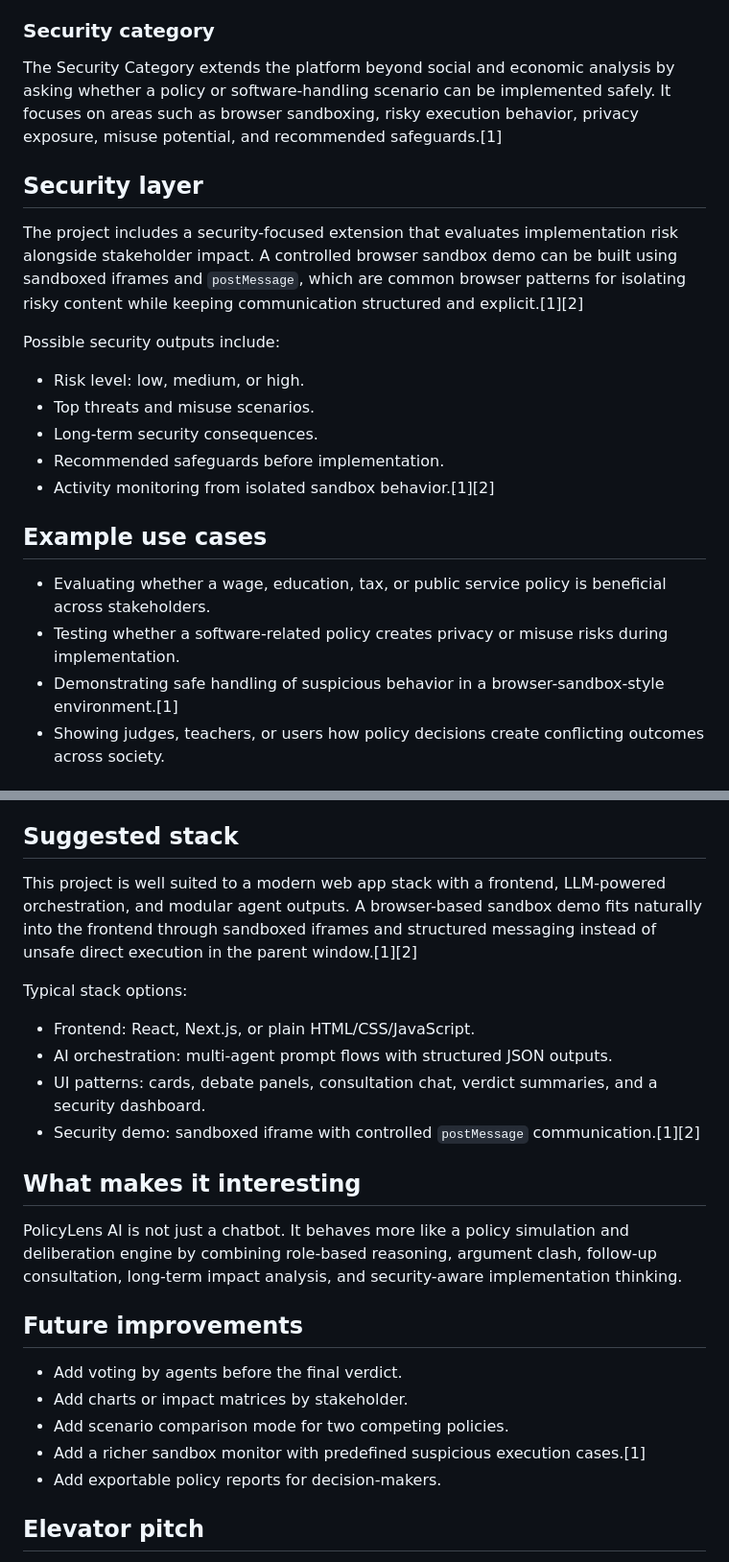
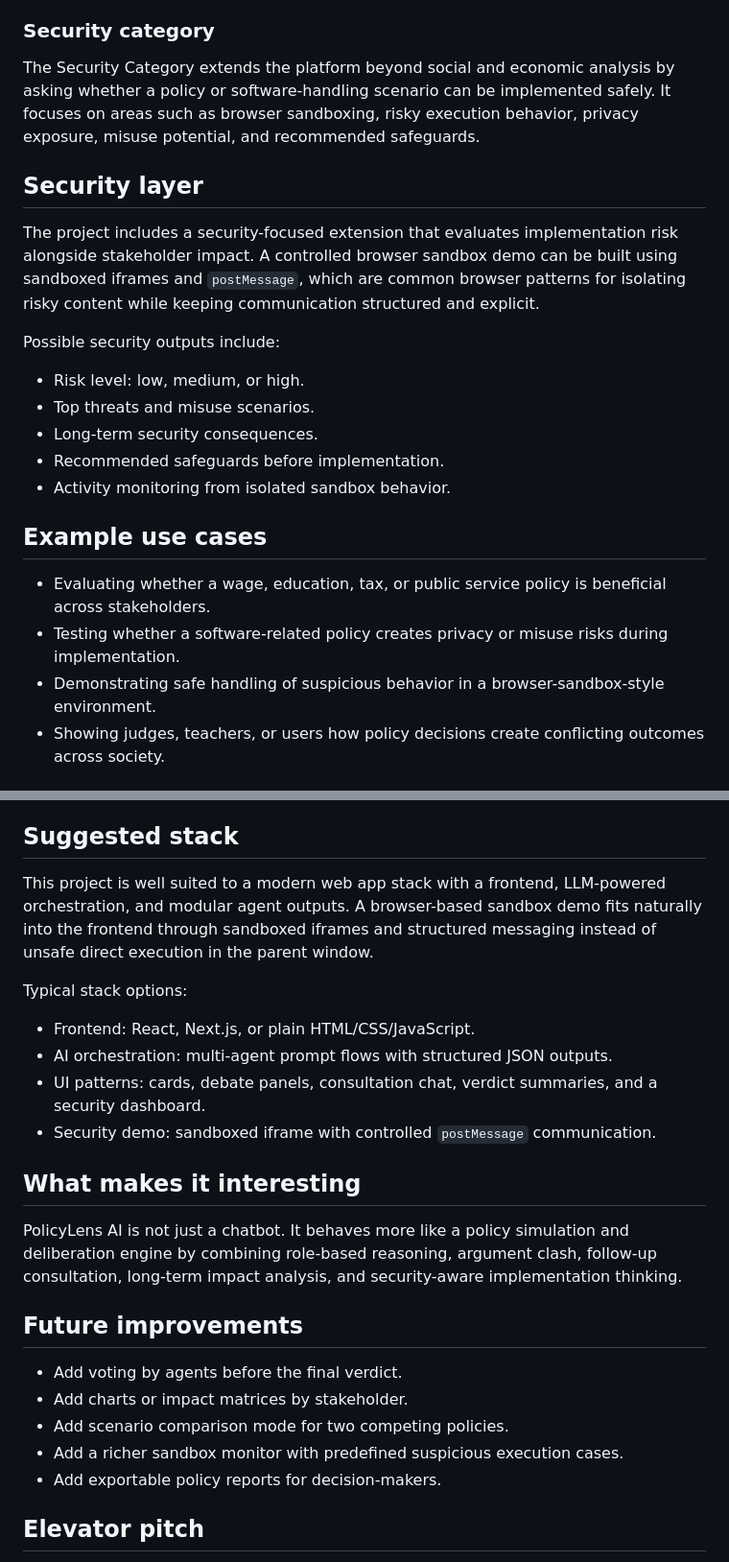
Before and after one commit to sapnak23/PolicyLens_AI, a Markdown page: README.md, 2 parts joined by grey strips. Shown at 96% size. Drawn GitHub-style.

Commit message:
Remove reference markers from README.md

```diff
--- a/README.md
+++ b/README.md
@@ -36,11 +36,11 @@ The platform highlights future effects, not just immediate outcomes, so users ca
 
 ### Security category
 
-The Security Category extends the platform beyond social and economic analysis by asking whether a policy or software-handling scenario can be implemented safely. It focuses on areas such as browser sandboxing, risky execution behavior, privacy exposure, misuse potential, and recommended safeguards.[1]
+The Security Category extends the platform beyond social and economic analysis by asking whether a policy or software-handling scenario can be implemented safely. It focuses on areas such as browser sandboxing, risky execution behavior, privacy exposure, misuse potential, and recommended safeguards.
 
 ## Security layer
 
-The project includes a security-focused extension that evaluates implementation risk alongside stakeholder impact. A controlled browser sandbox demo can be built using sandboxed iframes and `postMessage`, which are common browser patterns for isolating risky content while keeping communication structured and explicit.[1][2]
+The project includes a security-focused extension that evaluates implementation risk alongside stakeholder impact. A controlled browser sandbox demo can be built using sandboxed iframes and `postMessage`, which are common browser patterns for isolating risky content while keeping communication structured and explicit.
 
 Possible security outputs include:
 
@@ -48,13 +48,13 @@ Possible security outputs include:
 - Top threats and misuse scenarios.
 - Long-term security consequences.
 - Recommended safeguards before implementation.
-- Activity monitoring from isolated sandbox behavior.[1][2]
+- Activity monitoring from isolated sandbox behavior.
 
 ## Example use cases
 
 - Evaluating whether a wage, education, tax, or public service policy is beneficial across stakeholders.
 - Testing whether a software-related policy creates privacy or misuse risks during implementation.
-- Demonstrating safe handling of suspicious behavior in a browser-sandbox-style environment.[1]
+- Demonstrating safe handling of suspicious behavior in a browser-sandbox-style environment.
 - Showing judges, teachers, or users how policy decisions create conflicting outcomes across society.
 
 ## How it works
@@ -68,14 +68,14 @@ Possible security outputs include:
 
 ## Suggested stack
 
-This project is well suited to a modern web app stack with a frontend, LLM-powered orchestration, and modular agent outputs. A browser-based sandbox demo fits naturally into the frontend through sandboxed iframes and structured messaging instead of unsafe direct execution in the parent window.[1][2]
+This project is well suited to a modern web app stack with a frontend, LLM-powered orchestration, and modular agent outputs. A browser-based sandbox demo fits naturally into the frontend through sandboxed iframes and structured messaging instead of unsafe direct execution in the parent window.
 
 Typical stack options:
 
 - Frontend: React, Next.js, or plain HTML/CSS/JavaScript.
 - AI orchestration: multi-agent prompt flows with structured JSON outputs.
 - UI patterns: cards, debate panels, consultation chat, verdict summaries, and a security dashboard.
-- Security demo: sandboxed iframe with controlled `postMessage` communication.[1][2]
+- Security demo: sandboxed iframe with controlled `postMessage` communication.
 
 ## What makes it interesting
 
@@ -86,7 +86,7 @@ PolicyLens AI is not just a chatbot. It behaves more like a policy simulation an
 - Add voting by agents before the final verdict.
 - Add charts or impact matrices by stakeholder.
 - Add scenario comparison mode for two competing policies.
-- Add a richer sandbox monitor with predefined suspicious execution cases.[1]
+- Add a richer sandbox monitor with predefined suspicious execution cases.
 - Add exportable policy reports for decision-makers.
 
 ## Elevator pitch
```
